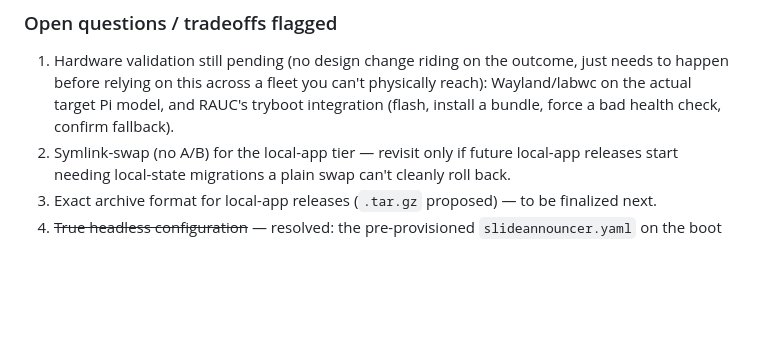
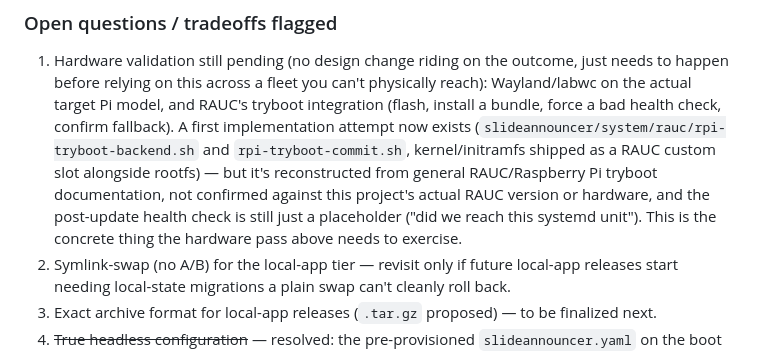
Before and after one commit to fiforms/announcementslides, a Markdown page: SLIDE_ANNOUNCER.md, the part around the change. Drawn GitHub-style; blank space fills up the shorter version.

Commit message:
First implementation of RAUC update

```diff
--- a/SLIDE_ANNOUNCER.md
+++ b/SLIDE_ANNOUNCER.md
@@ -665,7 +665,14 @@ window on one device, to keep failure attribution simple.
    outcome, just needs to happen before relying on this across a fleet you
    can't physically reach): Wayland/labwc on the actual target Pi model, and
    RAUC's tryboot integration (flash, install a bundle, force a bad health
-   check, confirm fallback).
+   check, confirm fallback). A first implementation attempt now exists
+   (`slideannouncer/system/rauc/rpi-tryboot-backend.sh` and
+   `rpi-tryboot-commit.sh`, kernel/initramfs shipped as a RAUC custom slot
+   alongside rootfs) — but it's reconstructed from general RAUC/Raspberry
+   Pi tryboot documentation, not confirmed against this project's actual
+   RAUC version or hardware, and the post-update health check is still
+   just a placeholder ("did we reach this systemd unit"). This is the
+   concrete thing the hardware pass above needs to exercise.
 2. Symlink-swap (no A/B) for the local-app tier — revisit only if future
    local-app releases start needing local-state migrations a plain swap
    can't cleanly roll back.
```
